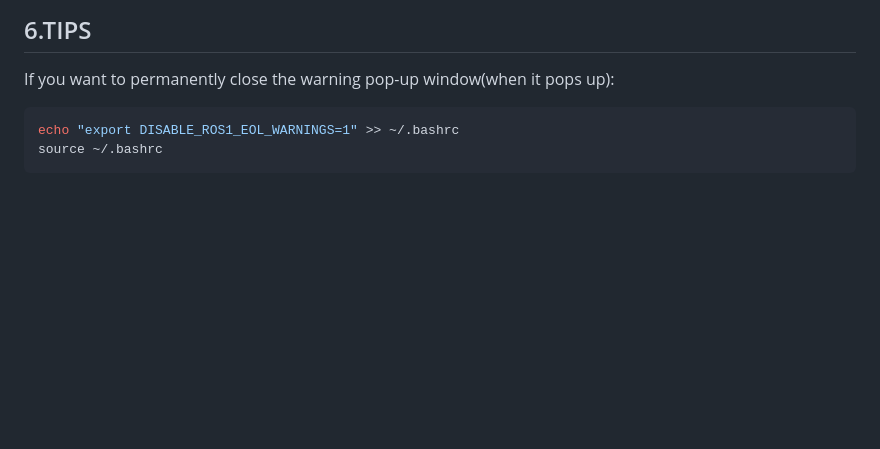
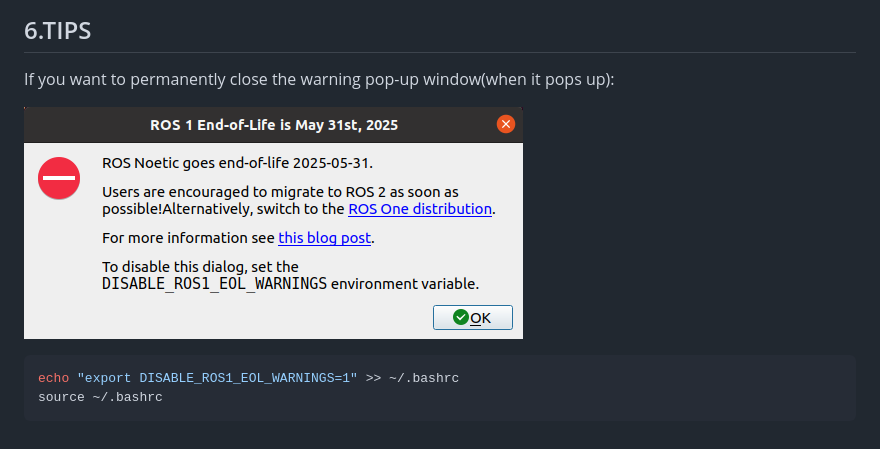
Before and after one commit to oymotion/rohand_urdf_ros1, a Markdown page: README.md, the part around the change. Rendered like a GitHub page; pictures changed too: imgs/WarningWindow.png (added); blank space fills up the shorter version.

Commit message:
added pop-up window picture

````diff
--- a/README.md
+++ b/README.md
@@ -60,6 +60,8 @@ roslaunch rohand_urdf_ros1 display_r.launch
 
 If you want to permanently close the warning pop-up window(when it pops up):
 
+![pop-up window](./imgs/WarningWindow.png)
+
 ```BASH
 echo "export DISABLE_ROS1_EOL_WARNINGS=1" >> ~/.bashrc
 source ~/.bashrc
````
